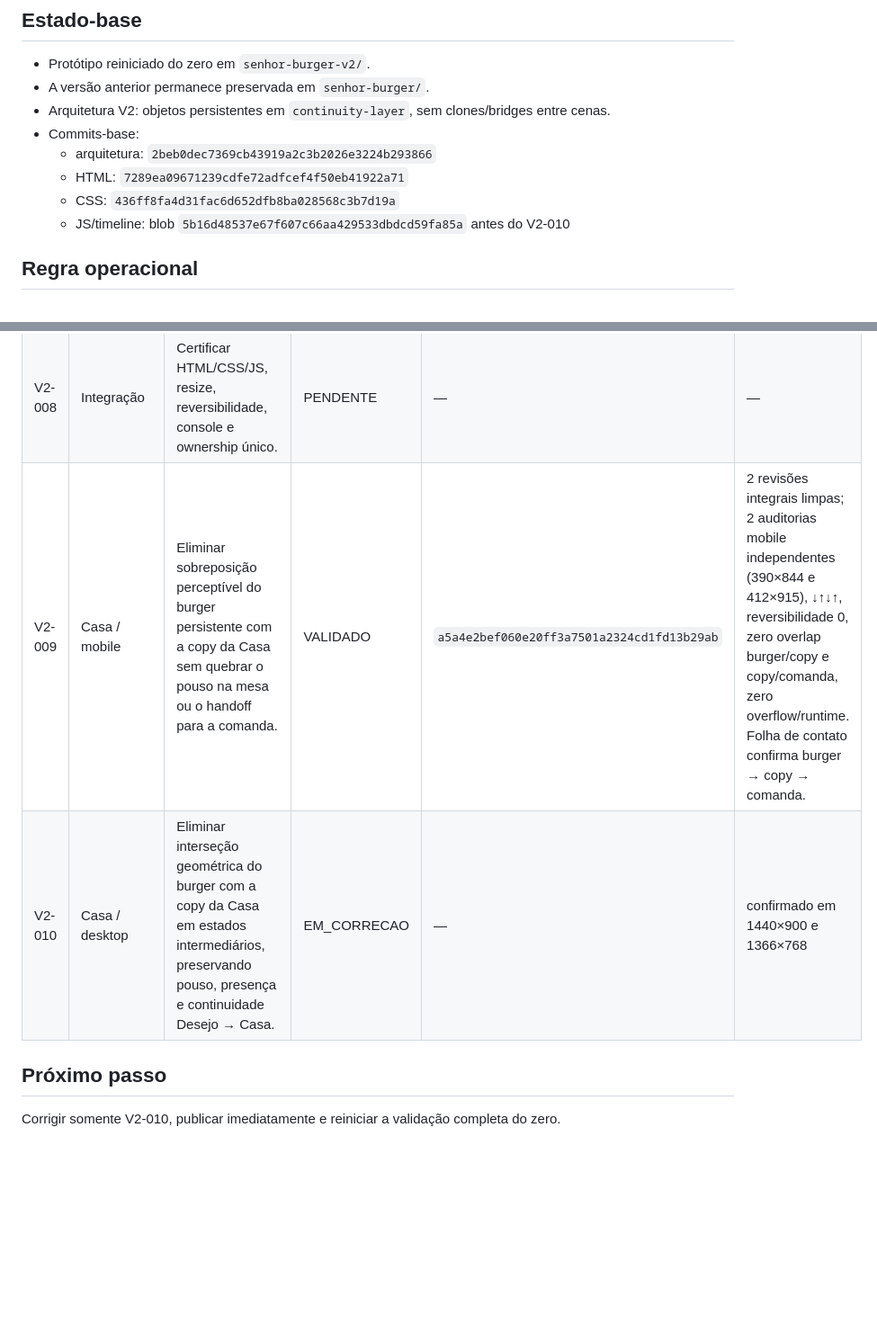
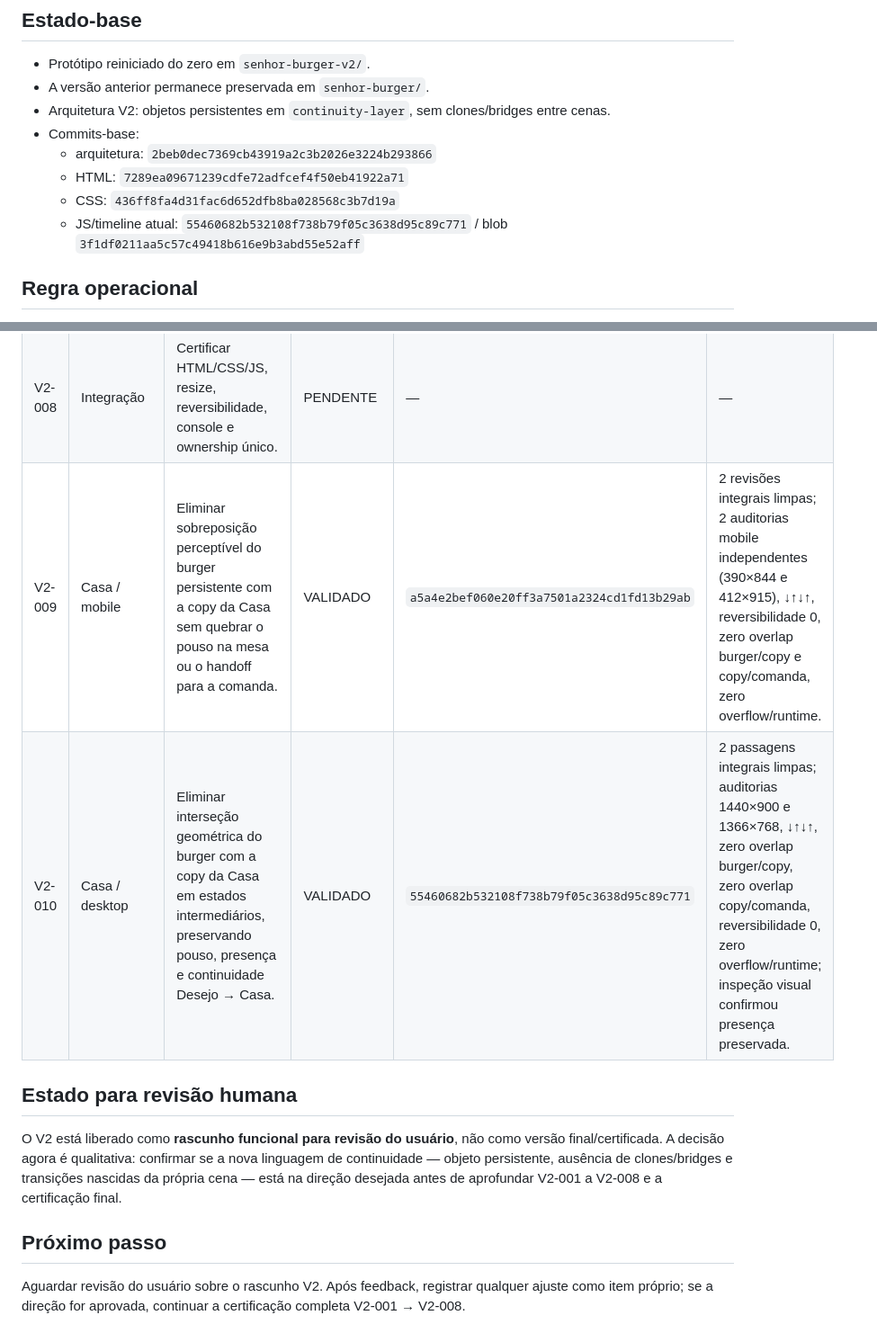
Before and after one commit to Carloszw45/prototipos-sites, a Markdown page: senhor-burger-v2/AUDITORIA_V2.md, 2 parts joined by grey strips. Shown at 90% size. Drawn GitHub-style; blank space fills up the shorter version.

Commit message:
audit: valida Casa desktop V2 e libera rascunho para revisão

```diff
--- a/senhor-burger-v2/AUDITORIA_V2.md
+++ b/senhor-burger-v2/AUDITORIA_V2.md
@@ -9,7 +9,7 @@
   - arquitetura: `2beb0dec7369cb43919a2c3b2026e3224b293866`
   - HTML: `7289ea09671239cdfe72adfcef4f50eb41922a71`
   - CSS: `436ff8fa4d31fac6d652dfb8ba028568c3b7d19a`
-  - JS/timeline: blob `5b16d48537e67f607c66aa429533dbdcd59fa85a` antes do V2-010
+  - JS/timeline atual: `55460682b532108f738b79f05c3638d95c89c771` / blob `3f1df0211aa5c57c49418b616e9b3abd55e52aff`
 
 ## Regra operacional
 
@@ -31,9 +31,13 @@ Durante a primeira renderização local foi identificado um período visual mort
 | V2-006 | Cenas / conteúdo | Certificar legibilidade, densidade, progressão e ausência de telas mortas. | PENDENTE | — | — |
 | V2-007 | Mobile / tablet / desktop | Certificar composições próprias e ausência de clipping/overflow. | PENDENTE | — | — |
 | V2-008 | Integração | Certificar HTML/CSS/JS, resize, reversibilidade, console e ownership único. | PENDENTE | — | — |
-| V2-009 | Casa / mobile | Eliminar sobreposição perceptível do burger persistente com a copy da Casa sem quebrar o pouso na mesa ou o handoff para a comanda. | VALIDADO | `a5a4e2bef060e20ff3a7501a2324cd1fd13b29ab` | 2 revisões integrais limpas; 2 auditorias mobile independentes (390×844 e 412×915), ↓↑↓↑, reversibilidade 0, zero overlap burger/copy e copy/comanda, zero overflow/runtime. Folha de contato confirma burger → copy → comanda. |
-| V2-010 | Casa / desktop | Eliminar interseção geométrica do burger com a copy da Casa em estados intermediários, preservando pouso, presença e continuidade Desejo → Casa. | EM_CORRECAO | — | confirmado em 1440×900 e 1366×768 |
+| V2-009 | Casa / mobile | Eliminar sobreposição perceptível do burger persistente com a copy da Casa sem quebrar o pouso na mesa ou o handoff para a comanda. | VALIDADO | `a5a4e2bef060e20ff3a7501a2324cd1fd13b29ab` | 2 revisões integrais limpas; 2 auditorias mobile independentes (390×844 e 412×915), ↓↑↓↑, reversibilidade 0, zero overlap burger/copy e copy/comanda, zero overflow/runtime. |
+| V2-010 | Casa / desktop | Eliminar interseção geométrica do burger com a copy da Casa em estados intermediários, preservando pouso, presença e continuidade Desejo → Casa. | VALIDADO | `55460682b532108f738b79f05c3638d95c89c771` | 2 passagens integrais limpas; auditorias 1440×900 e 1366×768, ↓↑↓↑, zero overlap burger/copy, zero overlap copy/comanda, reversibilidade 0, zero overflow/runtime; inspeção visual confirmou presença preservada. |
+
+## Estado para revisão humana
+
+O V2 está liberado como **rascunho funcional para revisão do usuário**, não como versão final/certificada. A decisão agora é qualitativa: confirmar se a nova linguagem de continuidade — objeto persistente, ausência de clones/bridges e transições nascidas da própria cena — está na direção desejada antes de aprofundar V2-001 a V2-008 e a certificação final.
 
 ## Próximo passo
 
-Corrigir somente V2-010, publicar imediatamente e reiniciar a validação completa do zero.
+Aguardar revisão do usuário sobre o rascunho V2. Após feedback, registrar qualquer ajuste como item próprio; se a direção for aprovada, continuar a certificação completa V2-001 → V2-008.
```
Also changed, not shown: other parts of senhor-burger-v2/AUDITORIA_V2.md (+1 -1 lines).
